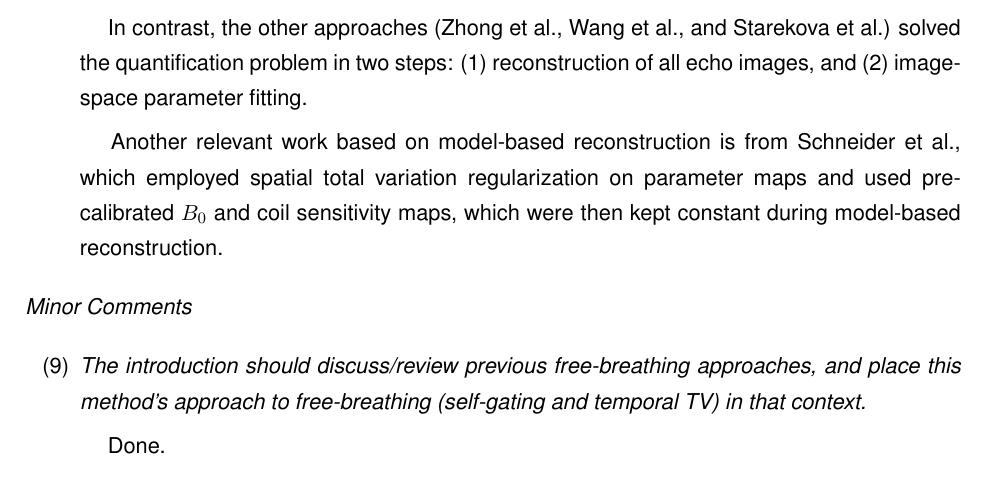
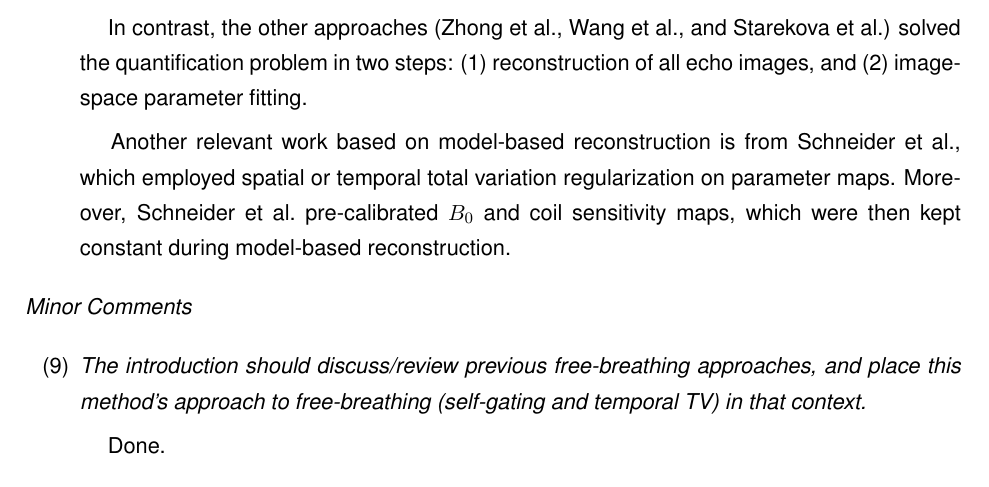
Before and after one commit to ZhengguoTan/publ_meco_liver_fb, a LaTeX document (revision/Responses/responses.tex): part of page 6 of 13, cut so that both start at the same text. Compiled offline with pdfLaTeX.

Commit message:
update responses

```diff
--- a/revision/Responses/responses.tex
+++ b/revision/Responses/responses.tex
@@ -242,8 +242,8 @@ solved the quantification problem in two steps:
 (1) reconstruction of all echo images, and (2) image-space parameter fitting.
 
 \hspace{1em} Another relevant work based on model-based reconstruction is from Schneider et al.,
-which employed spatial total variation regularization on parameter maps and used
-	pre-calibrated $B_0$ and coil sensitivity maps,
+which employed spatial or temporal total variation regularization on parameter maps.
+Moreover, Schneider et al.~pre-calibrated $B_0$ and coil sensitivity maps,
 which were then kept constant during model-based reconstruction.
 
 \end{enumerate}
```
